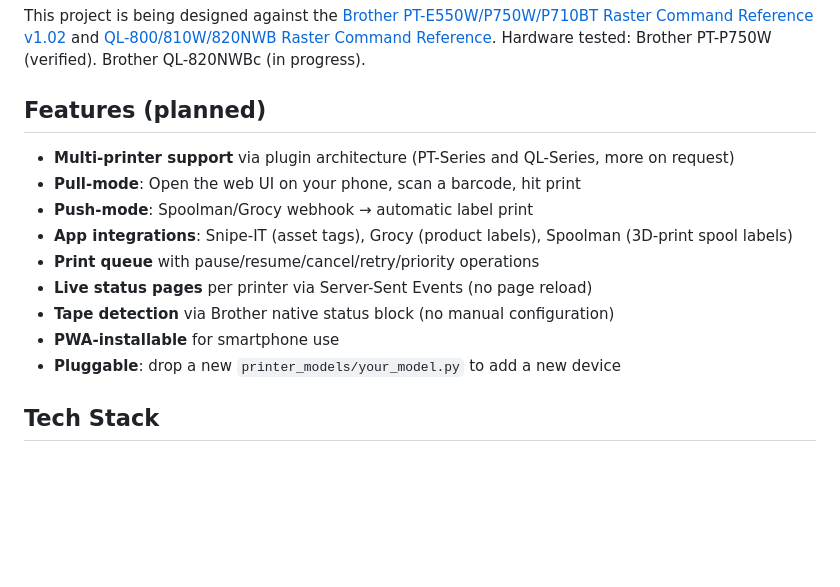
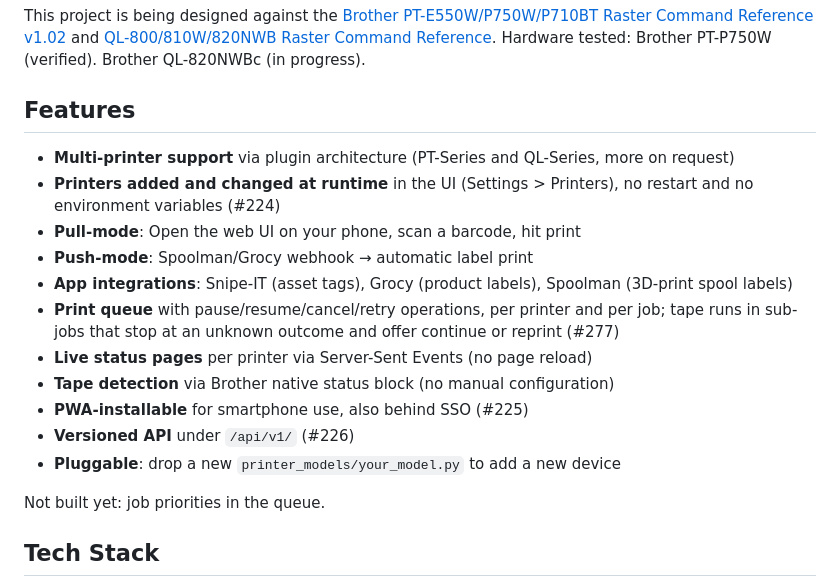
Before and after one commit to strausmann/Label-Printer-Hub, a Markdown page: README.md, the part around the change. GitHub-like rendering; blank space fills up the shorter version.

Commit message:
docs: README features shipped, ADR 0005 restart note
Move the features this branch ships out of 'planned' and add a 1.5.0 note to ADR 0005
on what recovery does with queued and printing jobs.

```diff
--- a/README.md
+++ b/README.md
@@ -17,17 +17,22 @@
 
 This project is being designed against the [Brother PT-E550W/P750W/P710BT Raster Command Reference v1.02](https://download.brother.com/welcome/docp100064/cv_pte550wp750wp710bt_eng_raster_102.pdf) and [QL-800/810W/820NWB Raster Command Reference](https://download.brother.com/welcome/docp100278/cv_ql800_eng_raster_101.pdf). Hardware tested: Brother PT-P750W (verified). Brother QL-820NWBc (in progress).
 
-## Features (planned)
+## Features
 
 - **Multi-printer support** via plugin architecture (PT-Series and QL-Series, more on request)
+- **Printers added and changed at runtime** in the UI (Settings > Printers), no restart and no environment variables (#224)
 - **Pull-mode**: Open the web UI on your phone, scan a barcode, hit print
 - **Push-mode**: Spoolman/Grocy webhook → automatic label print
 - **App integrations**: Snipe-IT (asset tags), Grocy (product labels), Spoolman (3D-print spool labels)
-- **Print queue** with pause/resume/cancel/retry/priority operations
+- **Print queue** with pause/resume/cancel/retry operations, per printer and per job; tape runs in sub-jobs that
+  stop at an unknown outcome and offer continue or reprint (#277)
 - **Live status pages** per printer via Server-Sent Events (no page reload)
 - **Tape detection** via Brother native status block (no manual configuration)
-- **PWA-installable** for smartphone use
+- **PWA-installable** for smartphone use, also behind SSO (#225)
+- **Versioned API** under `/api/v1/` (#226)
 - **Pluggable**: drop a new `printer_models/your_model.py` to add a new device
+
+Not built yet: job priorities in the queue.
 
 ## Tech Stack
 
```
Also changed, not shown: docs/decisions/0005-print-queue-is-mandatory.md (+7 -0 lines).
